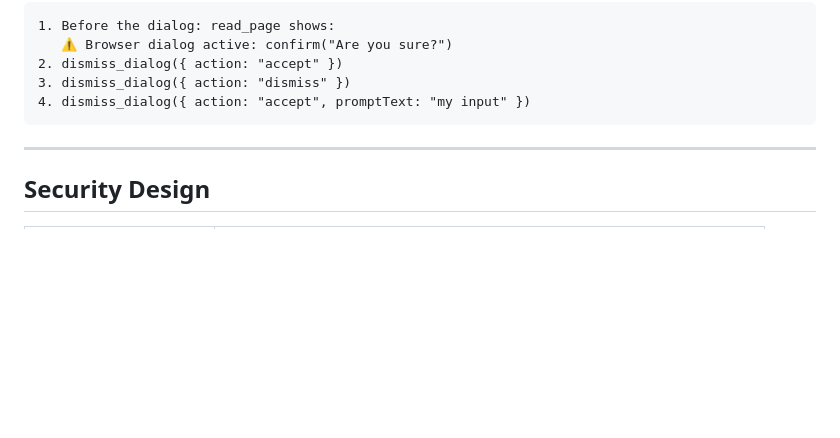
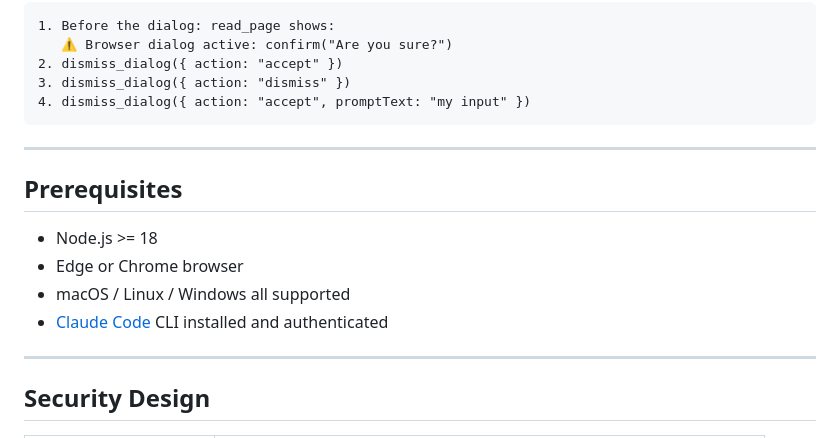
Before and after one commit to OUENMING/claude-code-browser, a Markdown page: README_en.md, the part around the change. Drawn GitHub-style; blank space fills up the shorter version.

Commit message:
Add prerequisites section to English README

```diff
--- a/README_en.md
+++ b/README_en.md
@@ -277,6 +277,15 @@ Tools are executed in strict FIFO order per extension instance. Each tool has a
 
 ---
 
+## Prerequisites
+
+- Node.js >= 18
+- Edge or Chrome browser
+- macOS / Linux / Windows all supported
+- [Claude Code](https://docs.anthropic.com/en/docs/claude-code) CLI installed and authenticated
+
+---
+
 ## Security Design
 
 | Mechanism | Detail |
```
